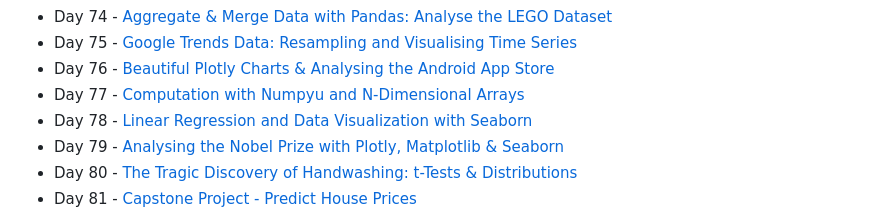
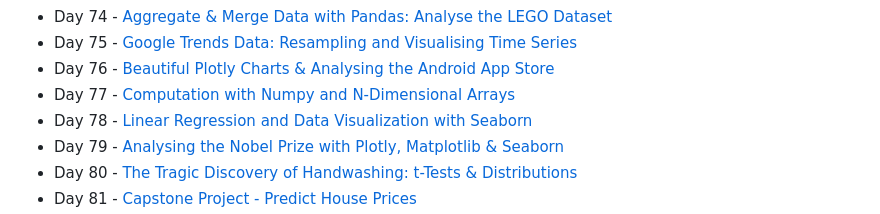
Before and after one commit to leonkyaw/100-Days-Python, a Markdown page: README.md, the part around the change. Drawn GitHub-style.

```diff
--- a/README.md
+++ b/README.md
@@ -77,7 +77,7 @@
   <li>Day 74 - <a href="./Day 74">Aggregate & Merge Data with Pandas: Analyse the LEGO Dataset</a></li>
   <li>Day 75 - <a href="./Day 75">Google Trends Data: Resampling and Visualising Time Series</a></li>
   <li>Day 76 - <a href="./Day 76">Beautiful Plotly Charts & Analysing the Android App Store</a></li>
-  <li>Day 77 - <a href="./Day 77">Computation with Numpyu and N-Dimensional Arrays</a></li>
+  <li>Day 77 - <a href="./Day 77">Computation with Numpy and N-Dimensional Arrays</a></li>
   <li>Day 78 - <a href="./Day 78">Linear Regression and Data Visualization with Seaborn</a></li>
   <li>Day 79 - <a href="./Day 79">Analysing the Nobel Prize with Plotly, Matplotlib & Seaborn</a></li>
   <li>Day 80 - <a href="./Day 80">The Tragic Discovery of Handwashing: t-Tests & Distributions</a></li>
```
